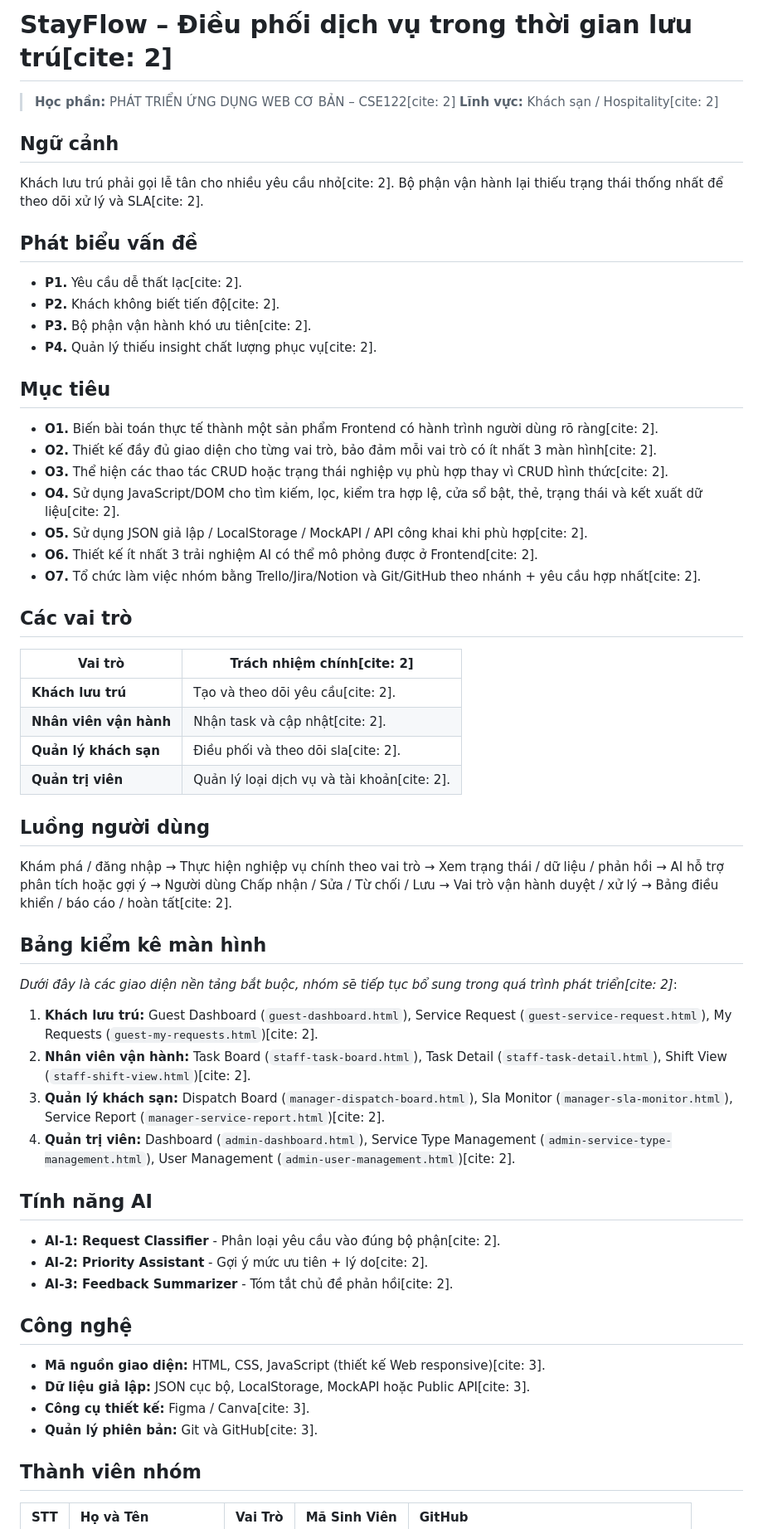
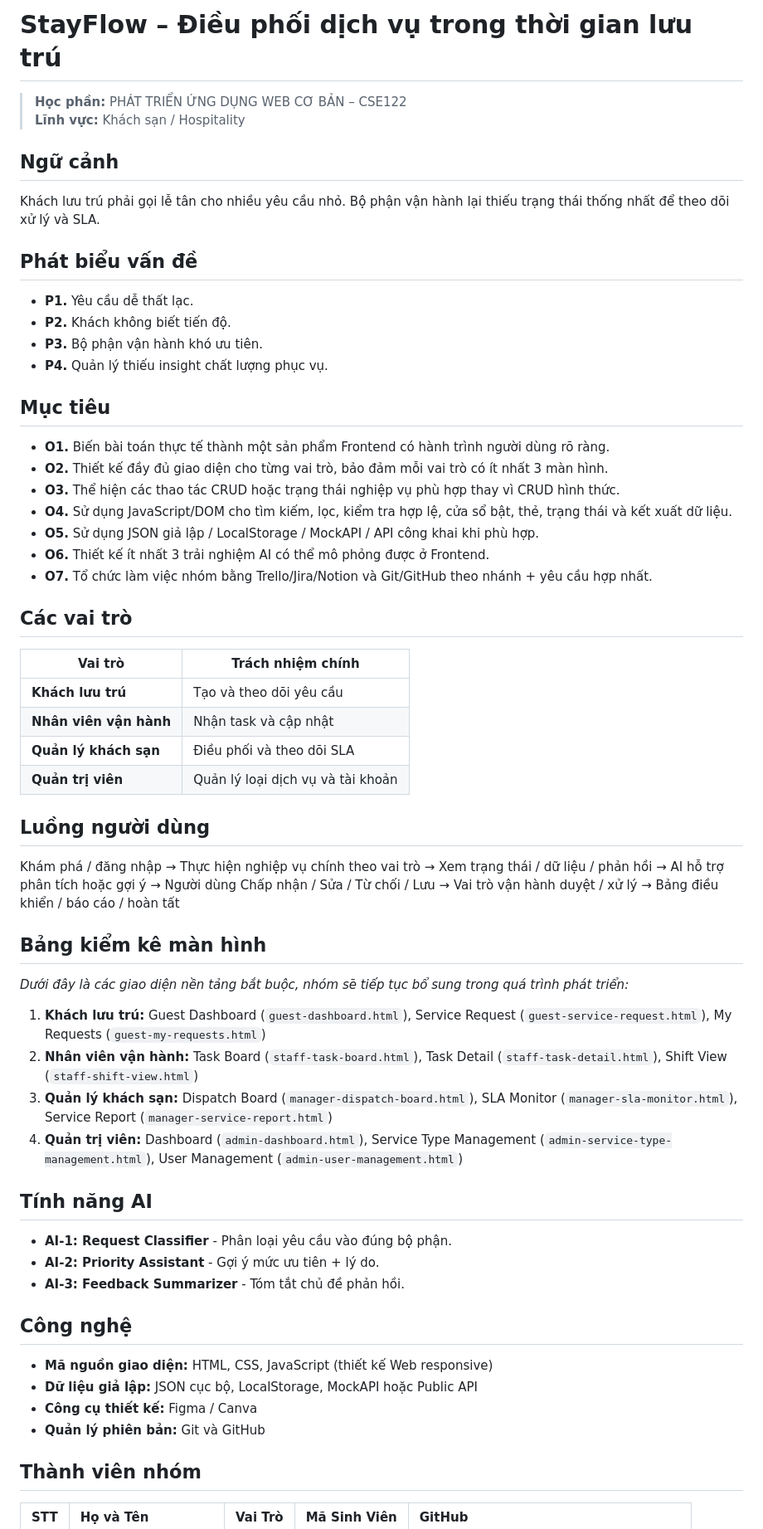
Before and after one commit to 67cntt2-nhom-8/cse122-stayflow-team8, a Markdown page: README.md, the part around one of its changes. Shown at 83% size. Rendered like a GitHub page.

```diff
--- a/README.md
+++ b/README.md
@@ -1,55 +1,55 @@
-# StayFlow – Điều phối dịch vụ trong thời gian lưu trú[cite: 2]
+# StayFlow – Điều phối dịch vụ trong thời gian lưu trú
 
-> **Học phần:** PHÁT TRIỂN ỨNG DỤNG WEB CƠ BẢN – CSE122[cite: 2]
-> **Lĩnh vực:** Khách sạn / Hospitality[cite: 2]
+> **Học phần:** PHÁT TRIỂN ỨNG DỤNG WEB CƠ BẢN – CSE122
+> **Lĩnh vực:** Khách sạn / Hospitality
 
 ## Ngữ cảnh
-Khách lưu trú phải gọi lễ tân cho nhiều yêu cầu nhỏ[cite: 2]. Bộ phận vận hành lại thiếu trạng thái thống nhất để theo dõi xử lý và SLA[cite: 2].
+Khách lưu trú phải gọi lễ tân cho nhiều yêu cầu nhỏ. Bộ phận vận hành lại thiếu trạng thái thống nhất để theo dõi xử lý và SLA.
 
 ## Phát biểu vấn đề
-- **P1.** Yêu cầu dễ thất lạc[cite: 2].
-- **P2.** Khách không biết tiến độ[cite: 2].
-- **P3.** Bộ phận vận hành khó ưu tiên[cite: 2].
-- **P4.** Quản lý thiếu insight chất lượng phục vụ[cite: 2].
+- **P1.** Yêu cầu dễ thất lạc.
+- **P2.** Khách không biết tiến độ.
+- **P3.** Bộ phận vận hành khó ưu tiên.
+- **P4.** Quản lý thiếu insight chất lượng phục vụ.
 
 ## Mục tiêu
-- **O1.** Biến bài toán thực tế thành một sản phẩm Frontend có hành trình người dùng rõ ràng[cite: 2].
-- **O2.** Thiết kế đầy đủ giao diện cho từng vai trò, bảo đảm mỗi vai trò có ít nhất 3 màn hình[cite: 2].
-- **O3.** Thể hiện các thao tác CRUD hoặc trạng thái nghiệp vụ phù hợp thay vì CRUD hình thức[cite: 2].
-- **O4.** Sử dụng JavaScript/DOM cho tìm kiếm, lọc, kiểm tra hợp lệ, cửa sổ bật, thẻ, trạng thái và kết xuất dữ liệu[cite: 2].
-- **O5.** Sử dụng JSON giả lập / LocalStorage / MockAPI / API công khai khi phù hợp[cite: 2].
-- **O6.** Thiết kế ít nhất 3 trải nghiệm AI có thể mô phỏng được ở Frontend[cite: 2].
-- **O7.** Tổ chức làm việc nhóm bằng Trello/Jira/Notion và Git/GitHub theo nhánh + yêu cầu hợp nhất[cite: 2].
+- **O1.** Biến bài toán thực tế thành một sản phẩm Frontend có hành trình người dùng rõ ràng.
+- **O2.** Thiết kế đầy đủ giao diện cho từng vai trò, bảo đảm mỗi vai trò có ít nhất 3 màn hình.
+- **O3.** Thể hiện các thao tác CRUD hoặc trạng thái nghiệp vụ phù hợp thay vì CRUD hình thức.
+- **O4.** Sử dụng JavaScript/DOM cho tìm kiếm, lọc, kiểm tra hợp lệ, cửa sổ bật, thẻ, trạng thái và kết xuất dữ liệu.
+- **O5.** Sử dụng JSON giả lập / LocalStorage / MockAPI / API công khai khi phù hợp.
+- **O6.** Thiết kế ít nhất 3 trải nghiệm AI có thể mô phỏng được ở Frontend.
+- **O7.** Tổ chức làm việc nhóm bằng Trello/Jira/Notion và Git/GitHub theo nhánh + yêu cầu hợp nhất.
 
 ## Các vai trò
-| Vai trò | Trách nhiệm chính[cite: 2] |
+| Vai trò | Trách nhiệm chính |
 |---|---|
-| **Khách lưu trú** | Tạo và theo dõi yêu cầu[cite: 2]. |
-| **Nhân viên vận hành** | Nhận task và cập nhật[cite: 2]. |
-| **Quản lý khách sạn** | Điều phối và theo dõi sla[cite: 2]. |
-| **Quản trị viên** | Quản lý loại dịch vụ và tài khoản[cite: 2]. |
+| **Khách lưu trú** | Tạo và theo dõi yêu cầu |
+| **Nhân viên vận hành** | Nhận task và cập nhật |
+| **Quản lý khách sạn** | Điều phối và theo dõi SLA |
+| **Quản trị viên** | Quản lý loại dịch vụ và tài khoản |
 
 ## Luồng người dùng
-Khám phá / đăng nhập → Thực hiện nghiệp vụ chính theo vai trò → Xem trạng thái / dữ liệu / phản hồi → AI hỗ trợ phân tích hoặc gợi ý → Người dùng Chấp nhận / Sửa / Từ chối / Lưu → Vai trò vận hành duyệt / xử lý → Bảng điều khiển / báo cáo / hoàn tất[cite: 2].
+Khám phá / đăng nhập → Thực hiện nghiệp vụ chính theo vai trò → Xem trạng thái / dữ liệu / phản hồi → AI hỗ trợ phân tích hoặc gợi ý → Người dùng Chấp nhận / Sửa / Từ chối / Lưu → Vai trò vận hành duyệt / xử lý → Bảng điều khiển / báo cáo / hoàn tất
 
 ## Bảng kiểm kê màn hình
-*Dưới đây là các giao diện nền tảng bắt buộc, nhóm sẽ tiếp tục bổ sung trong quá trình phát triển[cite: 2]*:
+*Dưới đây là các giao diện nền tảng bắt buộc, nhóm sẽ tiếp tục bổ sung trong quá trình phát triển:*
 
-1. **Khách lưu trú:** Guest Dashboard (`guest-dashboard.html`), Service Request (`guest-service-request.html`), My Requests (`guest-my-requests.html`)[cite: 2].
-2. **Nhân viên vận hành:** Task Board (`staff-task-board.html`), Task Detail (`staff-task-detail.html`), Shift View (`staff-shift-view.html`)[cite: 2].
-3. **Quản lý khách sạn:** Dispatch Board (`manager-dispatch-board.html`), Sla Monitor (`manager-sla-monitor.html`), Service Report (`manager-service-report.html`)[cite: 2].
-4. **Quản trị viên:** Dashboard (`admin-dashboard.html`), Service Type Management (`admin-service-type-management.html`), User Management (`admin-user-management.html`)[cite: 2].
+1. **Khách lưu trú:** Guest Dashboard (`guest-dashboard.html`), Service Request (`guest-service-request.html`), My Requests (`guest-my-requests.html`)
+2. **Nhân viên vận hành:** Task Board (`staff-task-board.html`), Task Detail (`staff-task-detail.html`), Shift View (`staff-shift-view.html`)
+3. **Quản lý khách sạn:** Dispatch Board (`manager-dispatch-board.html`), SLA Monitor (`manager-sla-monitor.html`), Service Report (`manager-service-report.html`)
+4. **Quản trị viên:** Dashboard (`admin-dashboard.html`), Service Type Management (`admin-service-type-management.html`), User Management (`admin-user-management.html`)
 
 ## Tính năng AI
-- **AI-1: Request Classifier** - Phân loại yêu cầu vào đúng bộ phận[cite: 2].
-- **AI-2: Priority Assistant** - Gợi ý mức ưu tiên + lý do[cite: 2].
-- **AI-3: Feedback Summarizer** - Tóm tắt chủ đề phản hồi[cite: 2].
+- **AI-1: Request Classifier** - Phân loại yêu cầu vào đúng bộ phận.
+- **AI-2: Priority Assistant** - Gợi ý mức ưu tiên + lý do.
+- **AI-3: Feedback Summarizer** - Tóm tắt chủ đề phản hồi.
 
 ## Công nghệ
-- **Mã nguồn giao diện:** HTML, CSS, JavaScript (thiết kế Web responsive)[cite: 3].
-- **Dữ liệu giả lập:** JSON cục bộ, LocalStorage, MockAPI hoặc Public API[cite: 3].
-- **Công cụ thiết kế:** Figma / Canva[cite: 3].
-- **Quản lý phiên bản:** Git và GitHub[cite: 3].
+- **Mã nguồn giao diện:** HTML, CSS, JavaScript (thiết kế Web responsive)
+- **Dữ liệu giả lập:** JSON cục bộ, LocalStorage, MockAPI hoặc Public API
+- **Công cụ thiết kế:** Figma / Canva
+- **Quản lý phiên bản:** Git và GitHub
 
 ## Thành viên nhóm
 | STT | Họ và Tên | Vai Trò | Mã Sinh Viên | GitHub |
```
Also changed, not shown: other parts of README.md (+8 -8 lines).
